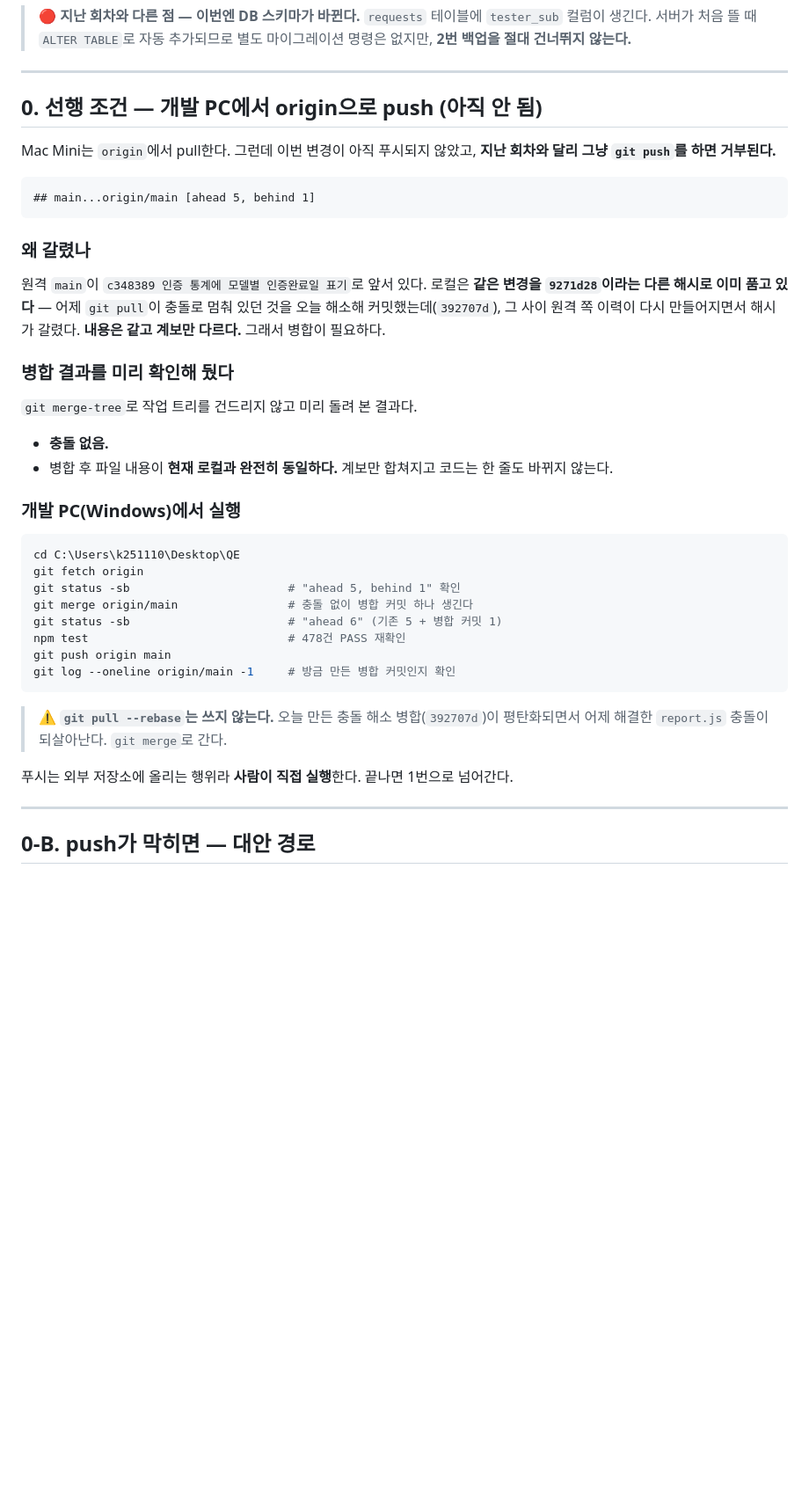
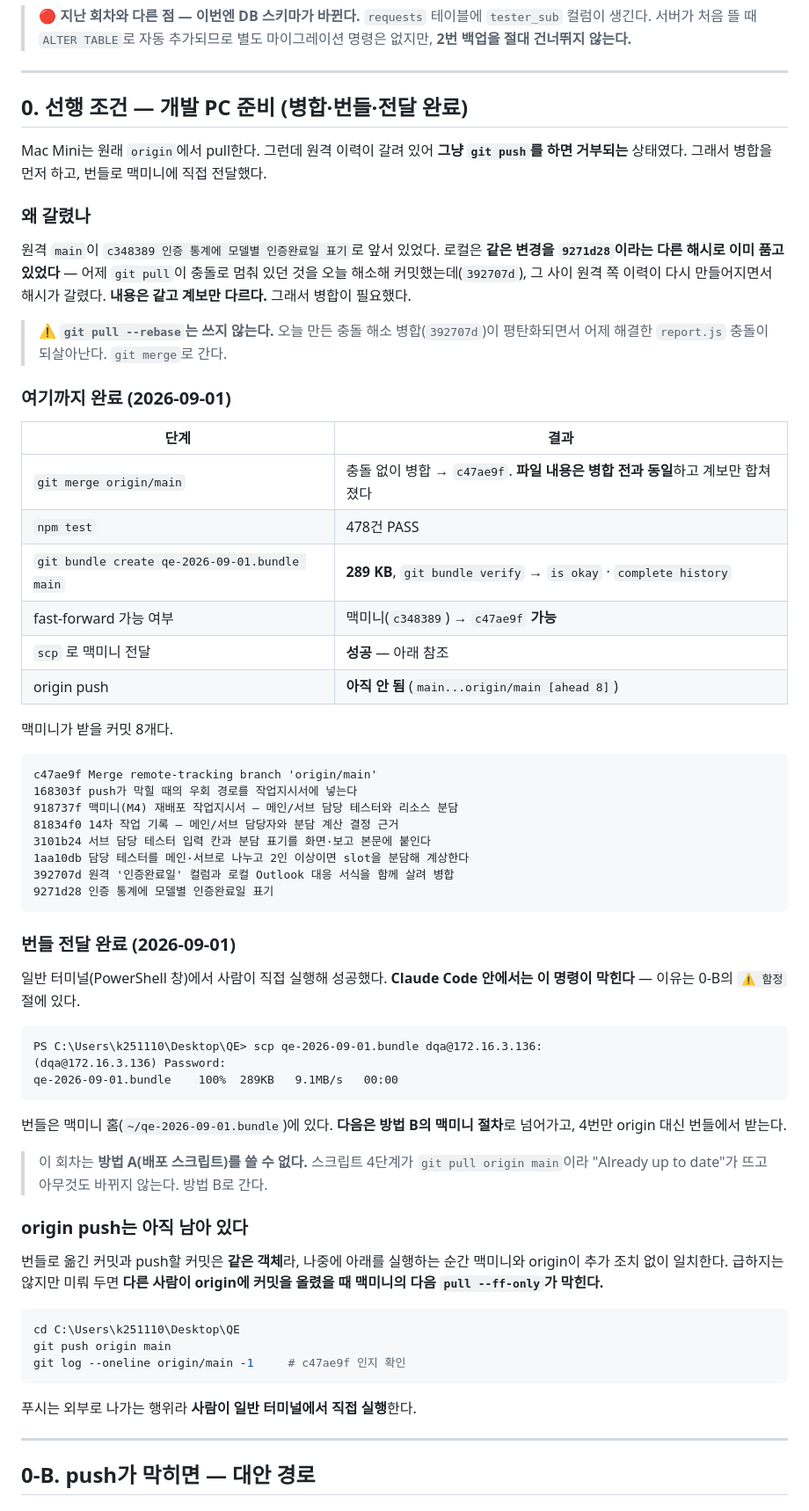
Before and after one commit to nuna20230424-ship-it/QE, a Markdown page: WORKORDER-MACMINI-2026-09-01.md, the part around one of its changes. Shown at 88% size. GitHub-like rendering; blank space fills up the shorter version.

````diff
--- a/WORKORDER-MACMINI-2026-09-01.md
+++ b/WORKORDER-MACMINI-2026-09-01.md
@@ -12,46 +12,75 @@ Claude는 이 서버에 SSH 키가 없어 비대화형 접속이 거부되므로
 
 ---
 
-## 0. 선행 조건 — 개발 PC에서 origin으로 push (아직 안 됨)
+## 0. 선행 조건 — 개발 PC 준비 (병합·번들·전달 완료)
 
-Mac Mini는 `origin`에서 pull한다. 그런데 이번 변경이 아직 푸시되지 않았고,
-**지난 회차와 달리 그냥 `git push`를 하면 거부된다.**
-
-```
-## main...origin/main [ahead 5, behind 1]
-```
+Mac Mini는 원래 `origin`에서 pull한다. 그런데 원격 이력이 갈려 있어 **그냥 `git push`를 하면 거부되는**
+상태였다. 그래서 병합을 먼저 하고, 번들로 맥미니에 직접 전달했다.
 
 ### 왜 갈렸나
 
-원격 `main`이 `c348389 인증 통계에 모델별 인증완료일 표기`로 앞서 있다.
-로컬은 **같은 변경을 `9271d28`이라는 다른 해시로 이미 품고 있다** — 어제 `git pull`이 충돌로 멈춰 있던 것을
+원격 `main`이 `c348389 인증 통계에 모델별 인증완료일 표기`로 앞서 있었다.
+로컬은 **같은 변경을 `9271d28`이라는 다른 해시로 이미 품고 있었다** — 어제 `git pull`이 충돌로 멈춰 있던 것을
 오늘 해소해 커밋했는데(`392707d`), 그 사이 원격 쪽 이력이 다시 만들어지면서 해시가 갈렸다.
-**내용은 같고 계보만 다르다.** 그래서 병합이 필요하다.
-
-### 병합 결과를 미리 확인해 뒀다
-
-`git merge-tree`로 작업 트리를 건드리지 않고 미리 돌려 본 결과다.
-
-- **충돌 없음.**
-- 병합 후 파일 내용이 **현재 로컬과 완전히 동일하다.** 계보만 합쳐지고 코드는 한 줄도 바뀌지 않는다.
-
-### 개발 PC(Windows)에서 실행
-
-```powershell
-cd C:\Users\k251110\Desktop\QE
-git fetch origin
-git status -sb                       # "ahead 5, behind 1" 확인
-git merge origin/main                # 충돌 없이 병합 커밋 하나 생긴다
-git status -sb                       # "ahead 6" (기존 5 + 병합 커밋 1)
-npm test                             # 478건 PASS 재확인
-git push origin main
-git log --oneline origin/main -1     # 방금 만든 병합 커밋인지 확인
-```
+**내용은 같고 계보만 다르다.** 그래서 병합이 필요했다.
 
 > ⚠️ **`git pull --rebase`는 쓰지 않는다.** 오늘 만든 충돌 해소 병합(`392707d`)이 평탄화되면서
 > 어제 해결한 `report.js` 충돌이 되살아난다. `git merge`로 간다.
 
-푸시는 외부 저장소에 올리는 행위라 **사람이 직접 실행**한다. 끝나면 1번으로 넘어간다.
+### 여기까지 완료 (2026-09-01)
+
+| 단계 | 결과 |
+|---|---|
+| `git merge origin/main` | 충돌 없이 병합 → `c47ae9f`. **파일 내용은 병합 전과 동일**하고 계보만 합쳐졌다 |
+| `npm test` | 478건 PASS |
+| `git bundle create qe-2026-09-01.bundle main` | **289 KB**, `git bundle verify` → `is okay` · `complete history` |
+| fast-forward 가능 여부 | 맥미니(`c348389`) → `c47ae9f` **가능** |
+| `scp` 로 맥미니 전달 | **성공** — 아래 참조 |
+| origin push | **아직 안 됨** (`main...origin/main [ahead 8]`) |
+
+맥미니가 받을 커밋 8개다.
+
+```
+c47ae9f Merge remote-tracking branch 'origin/main'
+168303f push가 막힐 때의 우회 경로를 작업지시서에 넣는다
+918737f 맥미니(M4) 재배포 작업지시서 — 메인/서브 담당 테스터와 리소스 분담
+81834f0 14차 작업 기록 — 메인/서브 담당자와 분담 계산 결정 근거
+3101b24 서브 담당 테스터 입력 칸과 분담 표기를 화면·보고 본문에 붙인다
+1aa10db 담당 테스터를 메인·서브로 나누고 2인 이상이면 slot을 분담해 계상한다
+392707d 원격 '인증완료일' 컬럼과 로컬 Outlook 대응 서식을 함께 살려 병합
+9271d28 인증 통계에 모델별 인증완료일 표기
+```
+
+### 번들 전달 완료 (2026-09-01)
+
+일반 터미널(PowerShell 창)에서 사람이 직접 실행해 성공했다.
+**Claude Code 안에서는 이 명령이 막힌다** — 이유는 0-B의 `⚠️ 함정` 절에 있다.
+
+```
+PS C:\Users\k251110\Desktop\QE> scp qe-2026-09-01.bundle dqa@172.16.3.136:
+(dqa@172.16.3.136) Password:
+qe-2026-09-01.bundle    100%  289KB   9.1MB/s   00:00
+```
+
+번들은 맥미니 홈(`~/qe-2026-09-01.bundle`)에 있다.
+**다음은 방법 B의 맥미니 절차**로 넘어가고, 4번만 origin 대신 번들에서 받는다.
+
+> 이 회차는 **방법 A(배포 스크립트)를 쓸 수 없다.** 스크립트 4단계가 `git pull origin main`이라
+> "Already up to date"가 뜨고 아무것도 바뀌지 않는다. 방법 B로 간다.
+
+### origin push는 아직 남아 있다
+
+번들로 옮긴 커밋과 push할 커밋은 **같은 객체**라, 나중에 아래를 실행하는 순간
+맥미니와 origin이 추가 조치 없이 일치한다. 급하지는 않지만 미뤄 두면
+**다른 사람이 origin에 커밋을 올렸을 때 맥미니의 다음 `pull --ff-only`가 막힌다.**
+
+```powershell
+cd C:\Users\k251110\Desktop\QE
+git push origin main
+git log --oneline origin/main -1     # c47ae9f 인지 확인
+```
+
+푸시는 외부로 나가는 행위라 **사람이 일반 터미널에서 직접 실행**한다.
 
 ---
 
````
Also changed, not shown: other parts of WORKORDER-MACMINI-2026-09-01.md (+80 -22 lines).
